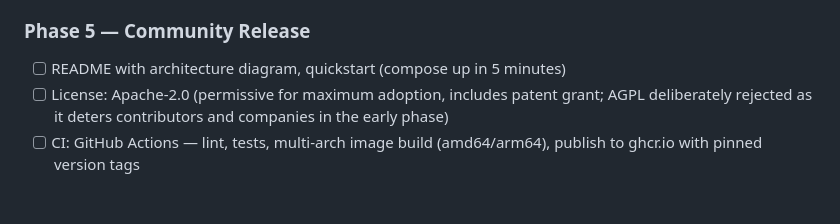
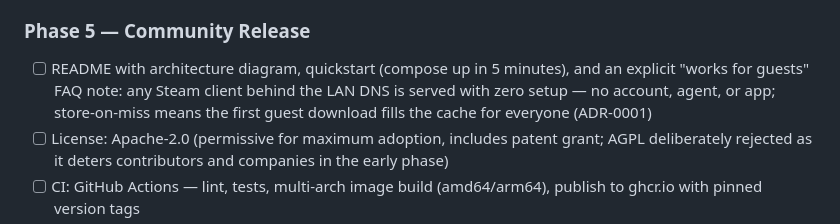
Before and after one commit to Riviera822/steamkeep, a Markdown page: docs/PROJECT_PLAN.md, the part around the change. Rendered like a GitHub page; blank space fills up the shorter version.

Commit message:
docs(plan): works-for-guests FAQ note for the Phase 5 README
Co-Authored-By: Claude Fable 5 <noreply@anthropic.com>

```diff
--- a/docs/PROJECT_PLAN.md
+++ b/docs/PROJECT_PLAN.md
@@ -392,7 +392,11 @@ for users who expose the API differently.
 - [ ] Document APK build (no Play Store requirement; F-Droid as a long-term goal)
 
 ### Phase 5 — Community Release
-- [ ] README with architecture diagram, quickstart (compose up in 5 minutes)
+- [ ] README with architecture diagram, quickstart (compose up in 5 minutes),
+      and an explicit "works for guests" FAQ note: any Steam client behind
+      the LAN DNS is served with zero setup — no account, agent, or app;
+      store-on-miss means the first guest download fills the cache for
+      everyone (ADR-0001)
 - [ ] License: Apache-2.0 (permissive for maximum adoption, includes patent
       grant; AGPL deliberately rejected as it deters contributors and
       companies in the early phase)
```
